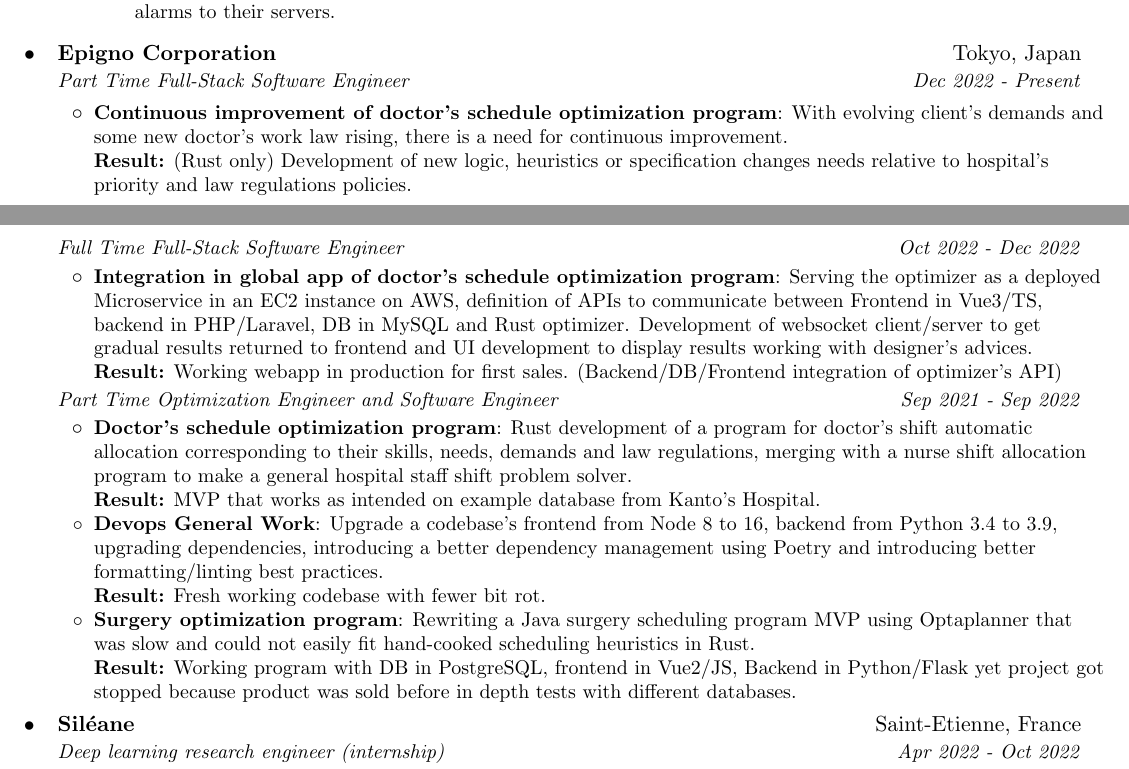
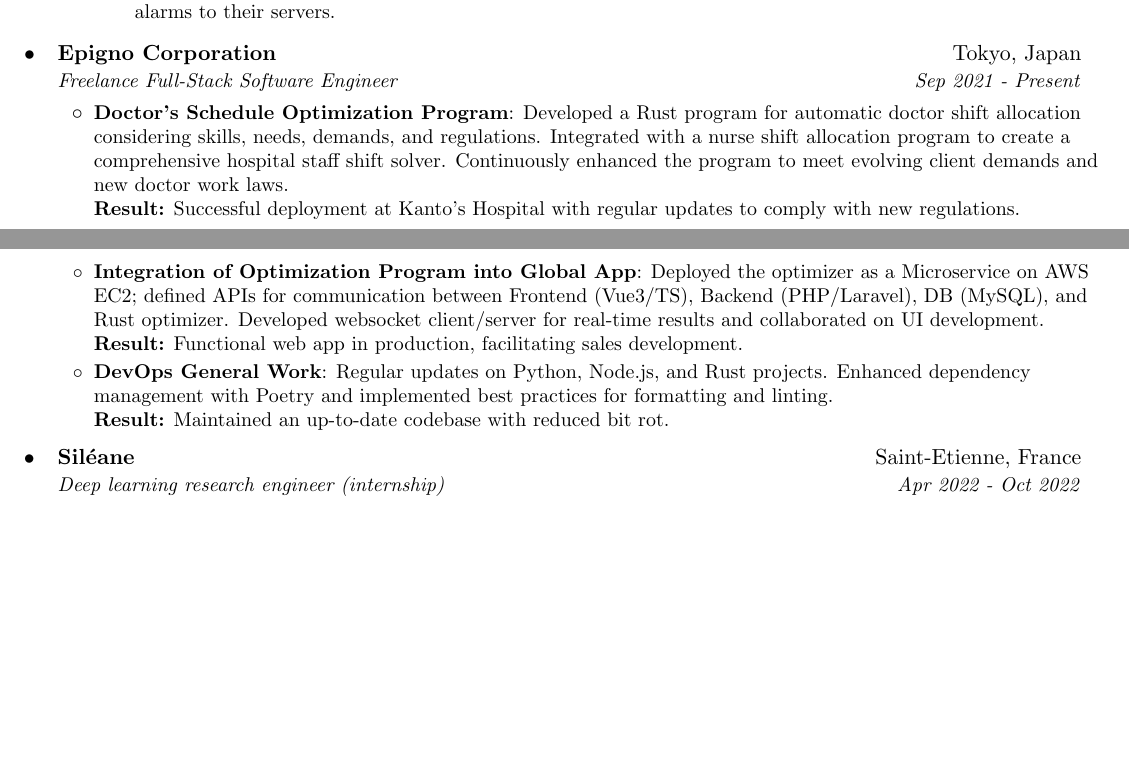
Before and after one commit to Aboussejra/resume, a LaTeX CV (CV.tex): two parts of pages 1 and 2 of 2, joined at a grey line, cut so that both start at the same text, the shorter picture padded with empty space. Compiled offline with pdfLaTeX.

Commit message:
Reduce Epigno text, concatenate all experiences in one block

```diff
--- a/CV.tex
+++ b/CV.tex
@@ -152,34 +152,19 @@
 %    \resumeSubHeadingListEnd
 %-------------------------------------------
 
-    \resumeSubheading
-      {Epigno Corporation}{Tokyo, Japan}
-      {Part Time Full-Stack Software Engineer}{Dec 2022 - Present}
-      \resumeItemListStart
-       \resumeItem{Continuous improvement of doctor's schedule optimization program}
-         {With evolving client's demands and some new doctor's work law rising, there is a need for continuous improvement.
-         \\\textbf{Result:} (Rust only) Development of new logic, heuristics or specification changes needs relative to hospital's priority and law regulations policies.}
-      \resumeItemListEnd
-      \pagebreak
-   \resumeSubSubheading
-      {Full Time Full-Stack Software Engineer}{Oct 2022 - Dec 2022}
-      \resumeItemListStart
-       \resumeItem{Integration in global app of doctor's schedule optimization program}
-         {Serving the optimizer as a deployed Microservice in an EC2 instance on AWS, definition of APIs to communicate between Frontend in Vue3/TS, backend in PHP/Laravel, DB in MySQL and Rust optimizer. Development of websocket client/server to get gradual results returned to frontend and UI development to display results working with designer's advices.
-         \\\textbf{Result:} Working webapp in production for first sales. (Backend/DB/Frontend integration of optimizer's API)}
-      \resumeItemListEnd
-   \resumeSubSubheading
-    {Part Time Optimization Engineer and Software Engineer}{Sep 2021 - Sep 2022}
+\resumeSubheading
+    {Epigno Corporation}{Tokyo, Japan}
+    {Freelance Full-Stack Software Engineer}{Sep 2021 - Present}
     \resumeItemListStart
-       \resumeItem{Doctor's schedule optimization program}
-         {Rust development of a program for doctor's shift automatic allocation corresponding to their skills, needs, demands and law regulations, merging with a nurse shift allocation program to make a general hospital staff shift problem solver.
-         \\\textbf{Result:} MVP that works as intended on example database from Kanto's Hospital.}
-       \resumeItem{Devops General Work}
-         {Upgrade a codebase's frontend from Node 8 to 16, backend from Python 3.4 to 3.9, upgrading dependencies, introducing a better dependency management using Poetry and introducing better formatting/linting best practices.
-         \\\textbf{Result:} Fresh working codebase with fewer bit rot.}
-       \resumeItem{Surgery optimization program}
-         {Rewriting a Java surgery scheduling program MVP using Optaplanner that was slow and could not easily fit hand-cooked scheduling heuristics in Rust.
-         \\\textbf{Result:} Working program with DB in PostgreSQL, frontend in Vue2/JS, Backend in Python/Flask yet project got stopped because product was sold before in depth tests with different databases.}
+        \resumeItem{Doctor's Schedule Optimization Program}
+            {Developed a Rust program for automatic doctor shift allocation considering skills, needs, demands, and regulations. Integrated with a nurse shift allocation program to create a comprehensive hospital staff shift solver. Continuously enhanced the program to meet evolving client demands and new doctor work laws.
+            \\\textbf{Result:} Successful deployment at Kanto's Hospital with regular updates to comply with new regulations.}
+        \resumeItem{Integration of Optimization Program into Global App}
+            {Deployed the optimizer as a Microservice on AWS EC2; defined APIs for communication between Frontend (Vue3/TS), Backend (PHP/Laravel), DB (MySQL), and Rust optimizer. Developed websocket client/server for real-time results and collaborated on UI development.
+            \\\textbf{Result:} Functional web app in production, facilitating sales development.}
+        \resumeItem{DevOps General Work}
+            {Regular updates on Python, Node.js, and Rust projects. Enhanced dependency management with Poetry and implemented best practices for formatting and linting.
+            \\\textbf{Result:} Maintained an up-to-date codebase with reduced bit rot.}
     \resumeItemListEnd
 
     \resumeSubheading
```
